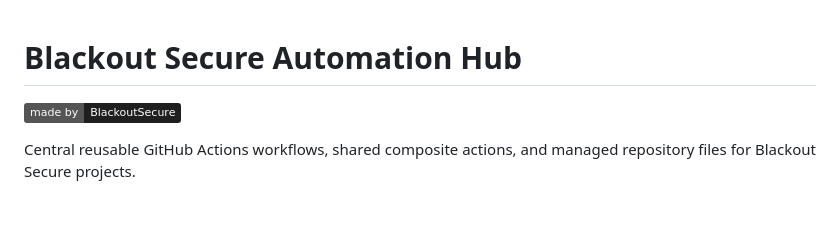
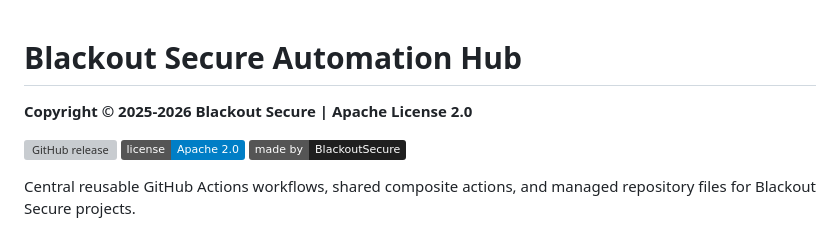
Before and after one commit to blackoutsecure/bos-automation-hub, a Markdown page: README.md, the part around the change. Drawn GitHub-style; badges without logos; blank space fills up the shorter version; grey boxes are pictures that could not be loaded.

Commit message:
Align README branding with bos-code-scanning-kit and bos-marketplace-kit
Add the copyright line, GitHub release badge, and License badge used across the org's other repos. This repo has releases (v0.0.9) and an Apache 2.0 LICENSE, so both badges apply; no Marketplace badge since this isn't a Marketplace Action.

```diff
--- a/README.md
+++ b/README.md
@@ -1,5 +1,9 @@
 # Blackout Secure Automation Hub
 
+**Copyright © 2025-2026 Blackout Secure | Apache License 2.0**
+
+[![GitHub release](https://img.shields.io/github/v/release/blackoutsecure/bos-automation-hub)](https://github.com/blackoutsecure/bos-automation-hub/releases)
+[![License](https://img.shields.io/badge/license-Apache%202.0-blue)](LICENSE)
 [![Made by BlackoutSecure](https://img.shields.io/badge/made%20by-BlackoutSecure-1f1f1f)](https://github.com/blackoutsecure)
 
 Central reusable GitHub Actions workflows, shared composite actions, and
```
